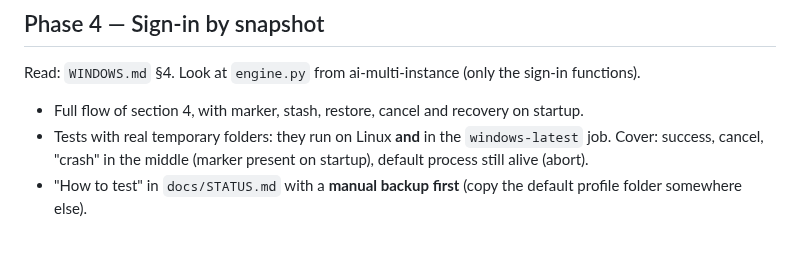
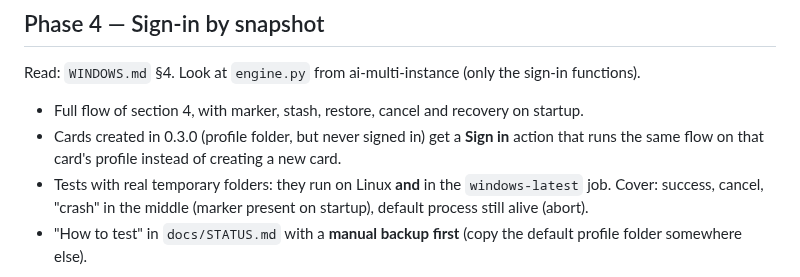
Before and after one commit to histuan/Claude-Launcher, a Markdown page: docs/PHASES.md, the part around the change. Rendered like a GitHub page; blank space fills up the shorter version.

Commit message:
docs(launcher): plan Sign in action for signed-out cards in Phase 4
Co-Authored-By: Claude Opus 5.5 <noreply@anthropic.com>
Claude-Session: https://claude.ai/code/session_01EPozeSGTJ8QQP1pbmQYh4e

```diff
--- a/docs/PHASES.md
+++ b/docs/PHASES.md
@@ -126,6 +126,8 @@ Read: `WINDOWS.md` §1, §2, §3.
 Read: `WINDOWS.md` §4. Look at `engine.py` from ai-multi-instance (only the sign-in functions).
 
 - Full flow of section 4, with marker, stash, restore, cancel and recovery on startup.
+- Cards created in 0.3.0 (profile folder, but never signed in) get a **Sign in** action that runs the same flow on
+  that card's profile instead of creating a new card.
 - Tests with real temporary folders: they run on Linux **and** in the `windows-latest` job. Cover: success, cancel,
   "crash" in the middle (marker present on startup), default process still alive (abort).
 - "How to test" in `docs/STATUS.md` with a **manual backup first** (copy the default profile folder somewhere else).
```
Also changed, not shown: CHANGELOG.md (+4 -0 lines), docs/STATUS.md (+2 -1 lines).
